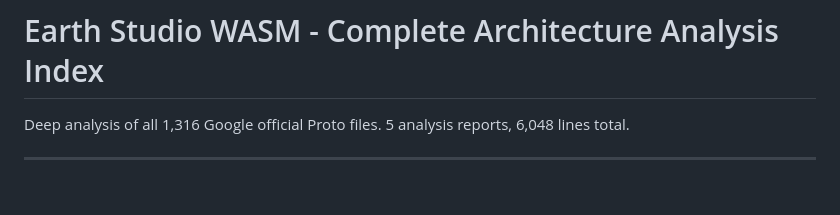
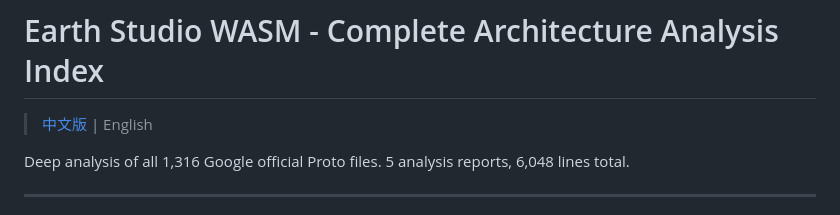
Before and after one commit to vistone/earthstudiowasm, a Markdown page: analysis/INDEX.md, the part around the change. Rendered like a GitHub page; blank space fills up the shorter version.

```diff
--- a/analysis/INDEX.md
+++ b/analysis/INDEX.md
@@ -1,4 +1,6 @@
 # Earth Studio WASM - Complete Architecture Analysis Index
+
+> [中文版](./INDEX_zh.md) | English
 
 Deep analysis of all 1,316 Google official Proto files.
 5 analysis reports, 6,048 lines total.
```
Also changed, not shown: analysis/INDEX_zh.md (+14 -12 lines).
